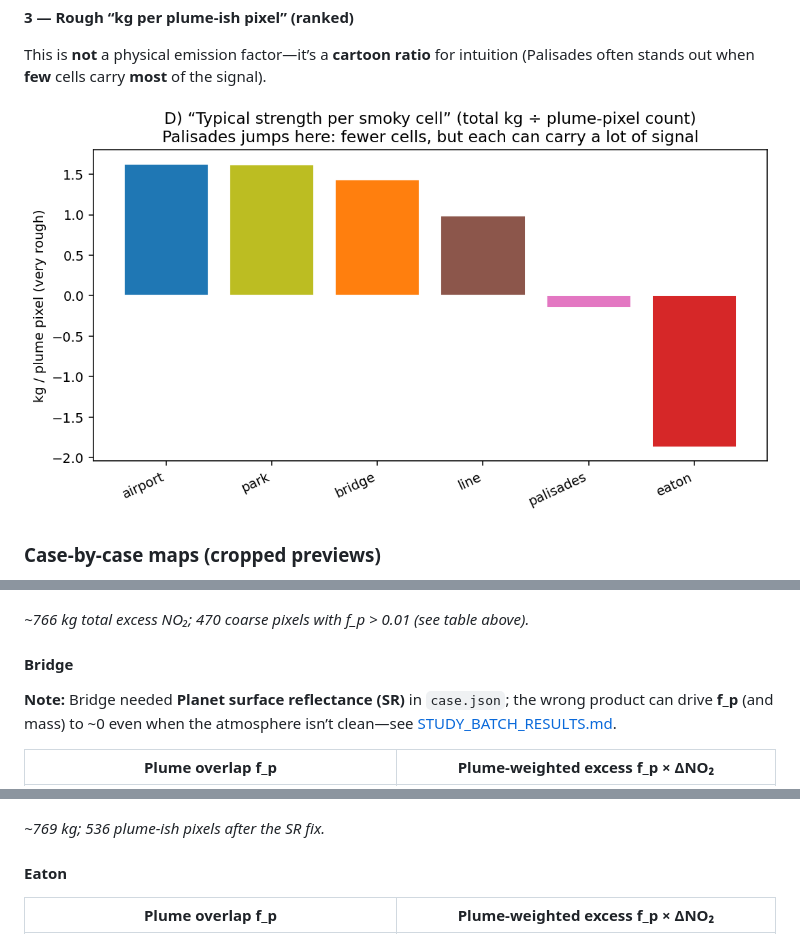
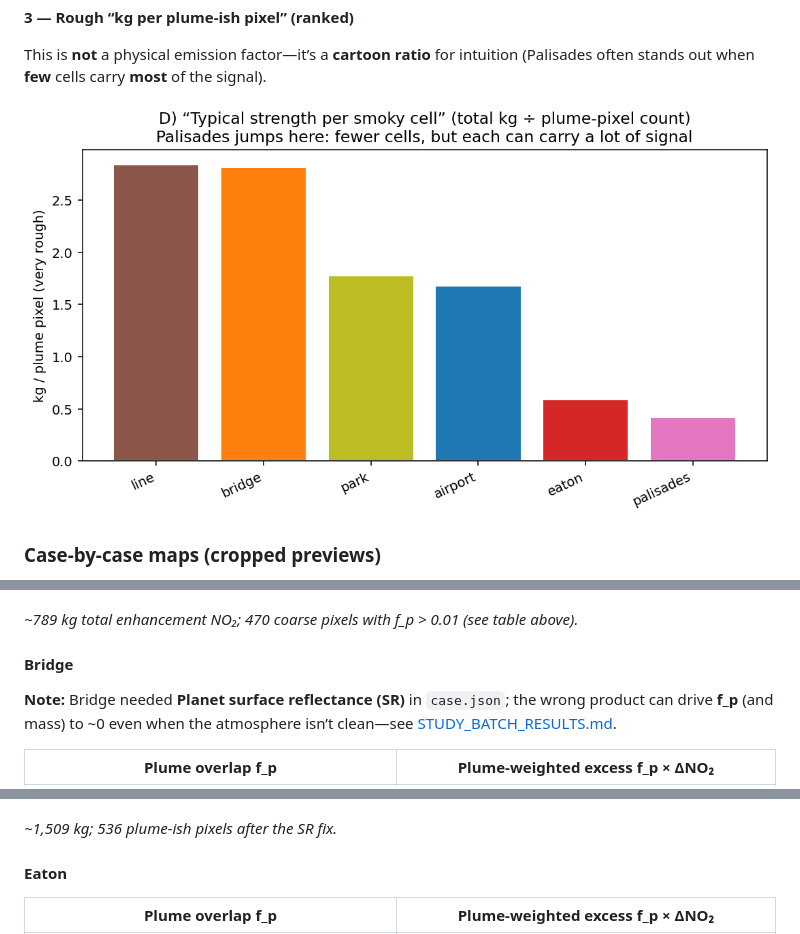
Before and after one commit to wrtcd/smoke-plume, a Markdown page: docs/pipeline_layman_guide.md, 3 parts joined by grey strips. Drawn GitHub-style; pictures changed too: docs/images/case_study_kg_per_plume_pixel.png.

```diff
--- a/docs/pipeline_layman_guide.md
+++ b/docs/pipeline_layman_guide.md
@@ -170,7 +170,7 @@ For **each** study region, the pipeline exports **cropped** PNGs next to the plu
 
 ![](images/cases/airport_histograms.png)
 
-*~766 kg total excess NO₂; 470 coarse pixels with f_p > 0.01 (see table above).*
+*~789 kg total enhancement NO₂; 470 coarse pixels with f_p > 0.01 (see table above).*
 
 #### Bridge
 
@@ -184,7 +184,7 @@ For **each** study region, the pipeline exports **cropped** PNGs next to the plu
 
 ![](images/cases/bridge_histograms.png)
 
-*~769 kg; 536 plume-ish pixels after the SR fix.*
+*~1,509 kg; 536 plume-ish pixels after the SR fix.*
 
 #### Eaton
 
```
Also changed, not shown: other parts of docs/pipeline_layman_guide.md (+11 -11 lines), results/study_batch/STUDY_BATCH_RESULTS.md (+10 -9 lines), docs/images/case_study_mass_vs_plume_scatter.png, docs/images/case_study_six_way_bars.png, 6 other files.
